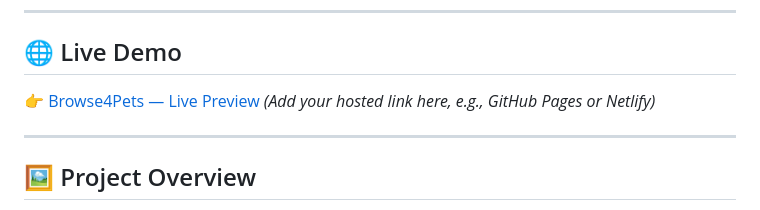
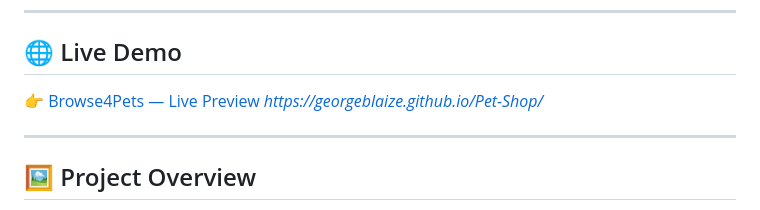
Before and after one commit to GeorgeBlaize/Pet-Shop, a Markdown page: README.md, the part around the change. GitHub-like rendering.

```diff
--- a/README.md
+++ b/README.md
@@ -7,7 +7,7 @@ This project focuses on delivering a visually appealing, accessible, and mobile-
 ---
 
 ## 🌐 Live Demo
-👉 [Browse4Pets — Live Preview](#) *(Add your hosted link here, e.g., GitHub Pages or Netlify)*
+👉 [Browse4Pets — Live Preview](#) *https://georgeblaize.github.io/Pet-Shop/*
 
 ---
 
```
